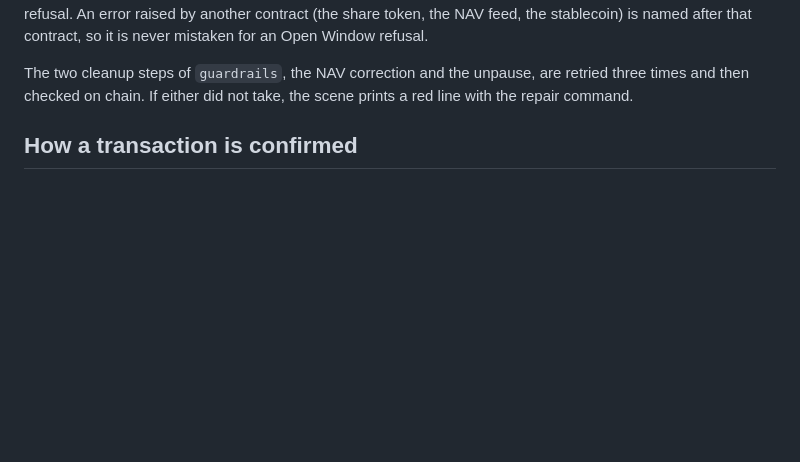
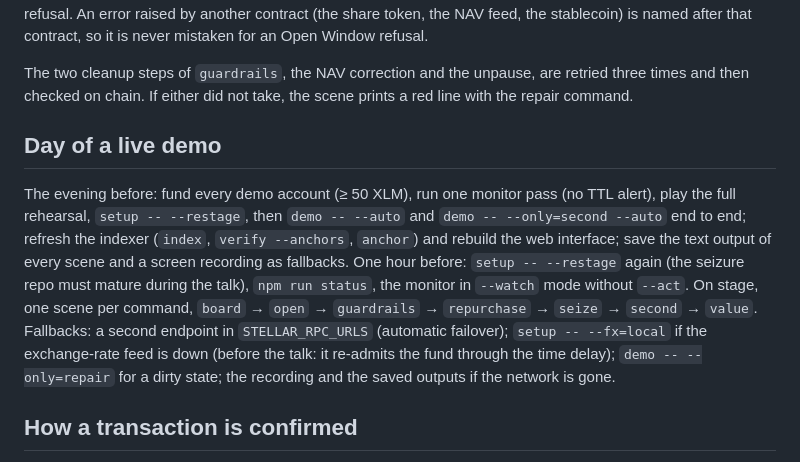
Before and after one commit to EricLtx/hackmeridian-2026, a Markdown page: demo/README.md, the part around the change. Rendered like a GitHub page; blank space fills up the shorter version.

Commit message:
Document the day-of-demo checklist and fallbacks
Co-Authored-By: Claude Fable 5.1 <noreply@anthropic.com>
Claude-Session: https://claude.ai/code/session_01AeRdgE4bJ624326SVnGqX6

```diff
--- a/demo/README.md
+++ b/demo/README.md
@@ -55,6 +55,10 @@ The seizure scene needs a repo past its maturity. The shortest term the contract
 Refusals are shown by simulation: the transaction is built and simulated, the contract returns its typed error, nothing is submitted. Simulation does not check signatures, so the demo never uses it to show an authorization refusal. An error raised by another contract (the share token, the NAV feed, the stablecoin) is named after that contract, so it is never mistaken for an Open Window refusal.
 
 The two cleanup steps of `guardrails`, the NAV correction and the unpause, are retried three times and then checked on chain. If either did not take, the scene prints a red line with the repair command.
+
+## Day of a live demo
+
+The evening before: fund every demo account (≥ 50 XLM), run one monitor pass (no TTL alert), play the full rehearsal, `setup -- --restage`, then `demo -- --auto` and `demo -- --only=second --auto` end to end; refresh the indexer (`index`, `verify --anchors`, `anchor`) and rebuild the web interface; save the text output of every scene and a screen recording as fallbacks. One hour before: `setup -- --restage` again (the seizure repo must mature during the talk), `npm run status`, the monitor in `--watch` mode without `--act`. On stage, one scene per command, `board` → `open` → `guardrails` → `repurchase` → `seize` → `second` → `value`. Fallbacks: a second endpoint in `STELLAR_RPC_URLS` (automatic failover); `setup -- --fx=local` if the exchange-rate feed is down (before the talk: it re-admits the fund through the time delay); `demo -- --only=repair` for a dirty state; the recording and the saved outputs if the network is gone.
 
 ## How a transaction is confirmed
 
```
